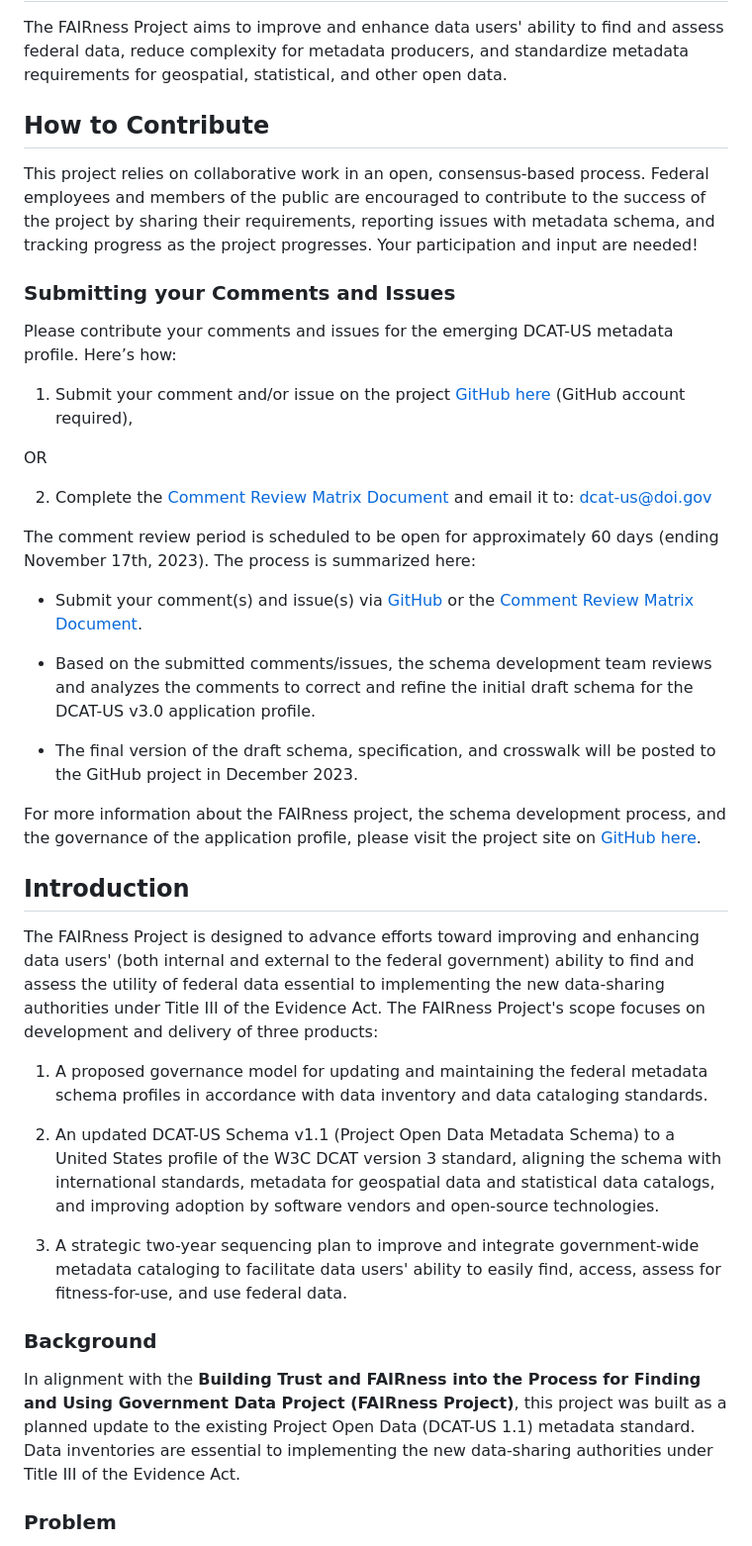
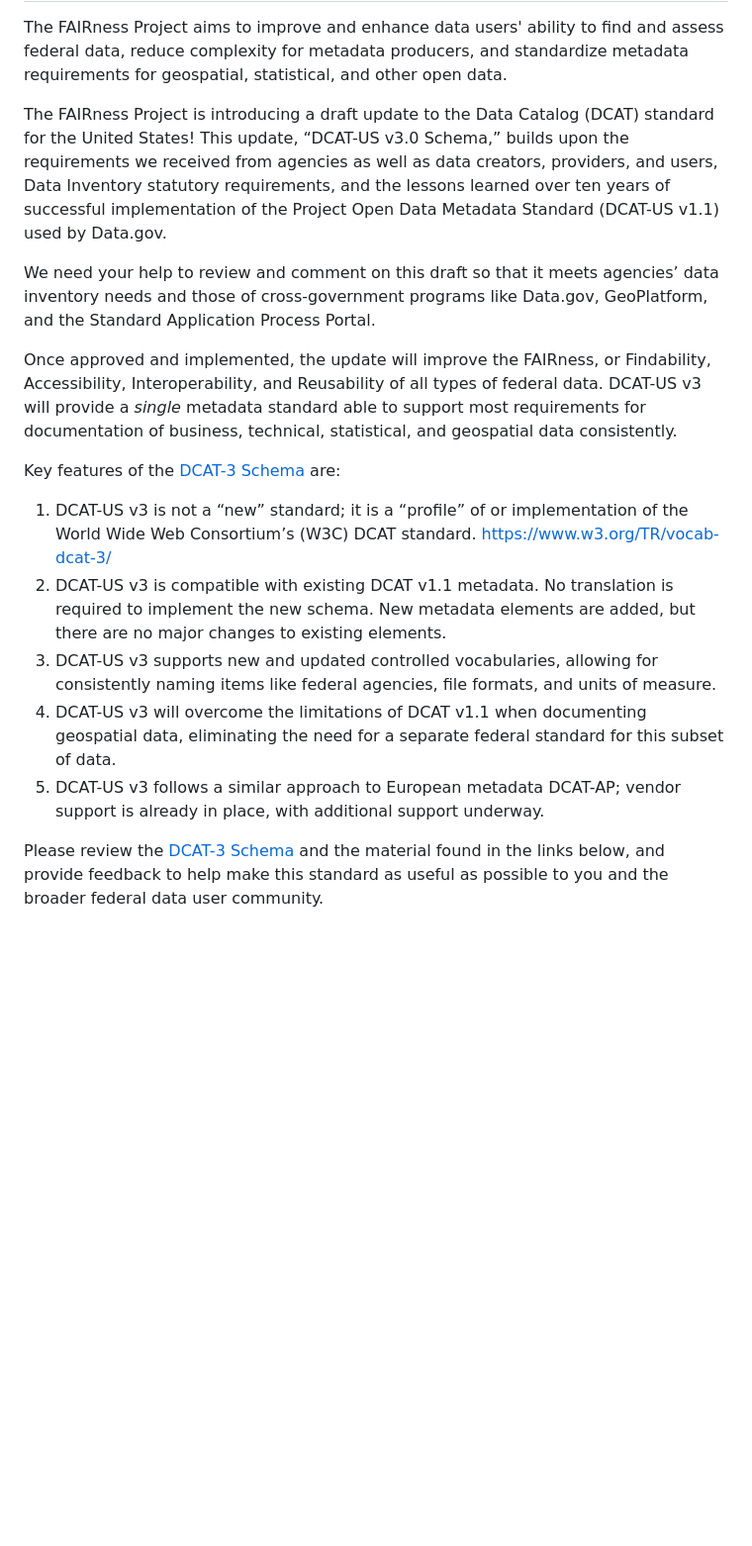
Before and after one commit to DOI-DO/dcat-us, a Markdown page: README.md, the part around one of its changes. Shown at 99% size. Rendered like a GitHub page; blank space fills up the shorter version.

```diff
--- a/README.md
+++ b/README.md
@@ -2,42 +2,18 @@
 The FAIRness Project aims to improve and enhance data users' ability to find and assess federal data, reduce complexity for metadata producers, and standardize metadata requirements for geospatial, statistical, and other open data.
 
-## How to Contribute
+The FAIRness Project is introducing a draft update to the Data Catalog (DCAT) standard for the United States!  This update, “DCAT-US v3.0 Schema,” builds upon the requirements we received from agencies as well as data creators, providers, and users, Data Inventory statutory requirements, and the lessons learned over ten years of successful implementation of the Project Open Data Metadata Standard (DCAT-US v1.1) used by Data.gov.
 
-This project relies on collaborative work in an open, consensus-based process. Federal employees and members of the public are encouraged to contribute to the success of the project by sharing their requirements, reporting issues with metadata schema, and tracking progress as the project progresses. Your participation and input are needed!
+We need your help to review and comment on this draft so that it meets agencies’ data inventory needs and those of cross-government programs like Data.gov, GeoPlatform, and the Standard Application Process Portal.
 
-### Submitting your Comments and Issues
+Once approved and implemented, the update will improve the FAIRness, or Findability, Accessibility, Interoperability, and Reusability of all types of federal data.  DCAT-US v3 will provide a *single* metadata standard able to support most requirements for documentation of business, technical, statistical, and geospatial data consistently.
 
-Please contribute your comments and issues for the emerging DCAT-US metadata profile. Here’s how:
+Key features of the [DCAT-3 Schema](https://doi-do.github.io/dcat-us/) are:
 
-1. Submit your comment and/or issue on the project [GitHub here](https://github.com/DOI-DO/dcat-us/issues/new/choose) (GitHub account required),
+1. DCAT-US v3 is not a “new” standard; it is a “profile” of or implementation of the World Wide Web Consortium’s (W3C) DCAT standard.  https://www.w3.org/TR/vocab-dcat-3/
+1. DCAT-US v3 is compatible with existing DCAT v1.1 metadata.  No translation is required to implement the new schema.  New metadata elements are added, but there are no major changes to existing elements.
+1. DCAT-US v3 supports new and updated controlled vocabularies, allowing for consistently naming items like federal agencies, file formats, and units of measure.
+1. DCAT-US v3 will overcome the limitations of DCAT v1.1 when documenting geospatial data, eliminating the need for a separate federal standard for this subset of data.
+1. DCAT-US v3 follows a similar approach to European metadata DCAT-AP; vendor support is already in place, with additional support underway.
 
-OR
+Please review the [DCAT-3 Schema](https://doi-do.github.io/dcat-us/) and the material found in the links below, and provide feedback to help make this standard as useful as possible to you and the broader federal data user community.
 
-2. Complete the [Comment Review Matrix Document](https://github.com/DOI-DO/dcat-us/files/12580549/FAIRness.Project.-.DCAT-US-3-AP.-.Comment.Review.Matrix.xlsx) and email it to: dcat-us@doi.gov
-
-The comment review period is scheduled to be open for approximately 60 days (ending November 17th, 2023). The process is summarized here:
-
-* Submit your comment(s) and issue(s) via [GitHub](https://github.com/DOI-DO/dcat-us/issues/new/choose) or the [Comment Review Matrix Document](https://github.com/DOI-DO/dcat-us/files/12580549/FAIRness.Project.-.DCAT-US-3-AP.-.Comment.Review.Matrix.xlsx).
-
-* Based on the submitted comments/issues, the schema development team reviews and analyzes the comments to correct and refine the initial draft schema for the DCAT-US v3.0 application profile.
-
-* The final version of the draft schema, specification, and crosswalk will be posted to the GitHub project in December 2023.
-
-For more information about the FAIRness project, the schema development process, and the governance of the application profile, please visit the project site on [GitHub here](https://github.com/DOI-DO/dcat-us/wiki/).
-
-## Introduction
-
-The FAIRness Project is designed to advance efforts toward improving and enhancing data users' (both internal and external to the federal government) ability to find and assess the utility of federal data essential to implementing the new data-sharing authorities under Title III of the Evidence Act. The FAIRness Project's scope focuses on development and delivery of three products:
-
-1. A proposed governance model for updating and maintaining the federal metadata schema profiles in accordance with data inventory and data cataloging standards.
-
-2. An updated DCAT-US Schema v1.1 (Project Open Data Metadata Schema) to a United States profile of the W3C DCAT version 3 standard, aligning the schema with international standards, metadata for geospatial data and statistical data catalogs, and improving adoption by software vendors and open-source technologies.
-
-3. A strategic two-year sequencing plan to improve and integrate government-wide metadata cataloging to facilitate data users' ability to easily find, access, assess for fitness-for-use, and use federal data.
-
-### Background
-
-In alignment with the **Building Trust and FAIRness into the Process for Finding and Using Government Data Project (FAIRness Project)**, this project was built as a planned update to the existing Project Open Data (DCAT-US 1.1) metadata standard. Data inventories are essential to implementing the new data-sharing authorities under Title III of the Evidence Act.
-
-### Problem
-
```
Also changed, not shown: other parts of README.md (+5 -19 lines).
